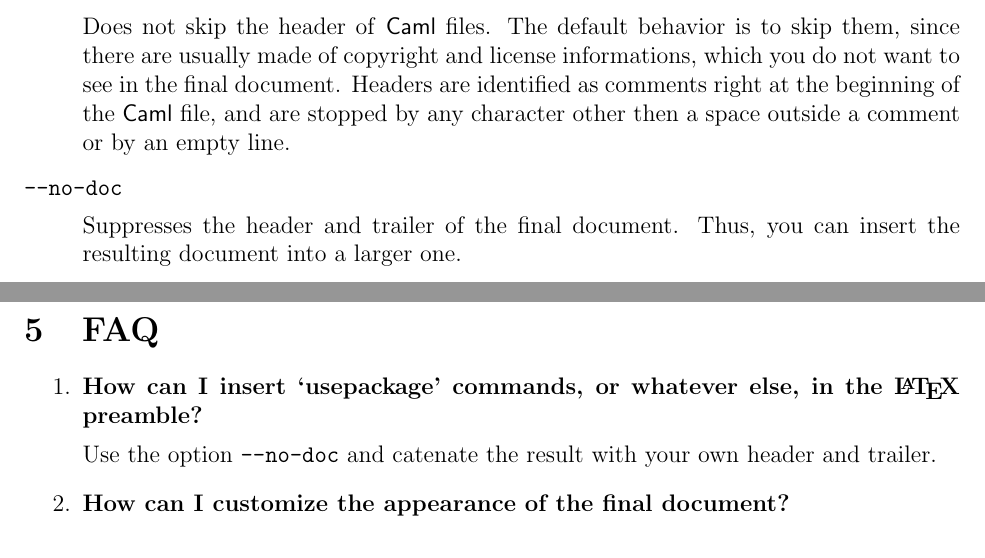
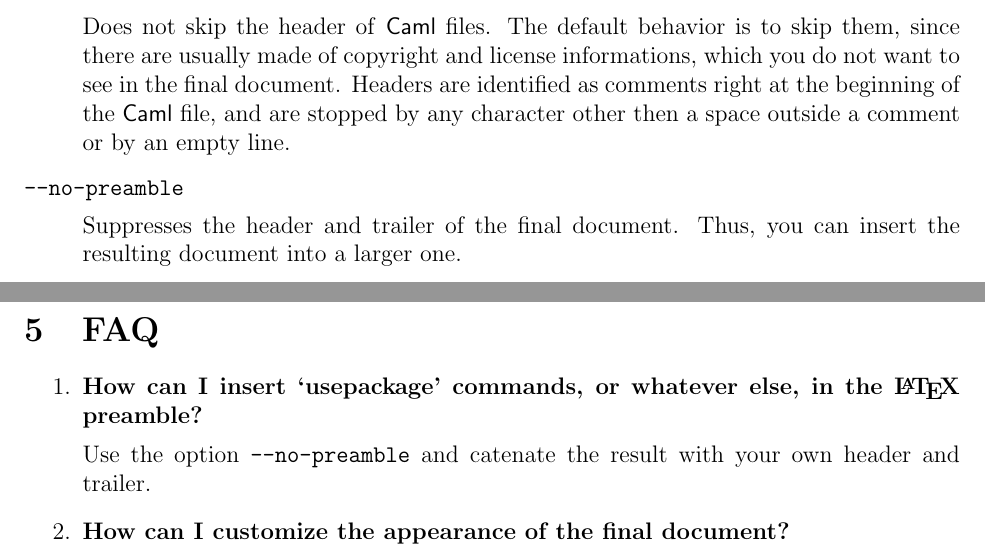
Before and after one commit to nojb/ocamlweb, a LaTeX document (doc/ocamlweb-man.tex): two parts of pages 3 and 4 of 4, joined at a grey line, cut so that both start at the same text. Compiled offline with pdfLaTeX.

Commit message:
no-doc -> no-preamble

```diff
--- a/doc/ocamlweb-man.tex
+++ b/doc/ocamlweb-man.tex
@@ -176,7 +176,7 @@ document.
   \Caml\ file, and are stopped by any character other then a space
   outside a comment or by an empty line.
 
-\item[\texttt{--no-doc}] ~\par
+\item[\texttt{--no-preamble}] ~\par
 
   Suppresses the header and trailer of the final document. Thus, you can
   insert the resulting document into a larger one.
@@ -209,7 +209,7 @@ document.
 \item \textbf{How can I insert `usepackage' commands, or whatever else,
   in the \LaTeX\ preamble?} ~\par
 
-  Use the option \texttt{--no-doc} and catenate the result with your
+  Use the option \texttt{--no-preamble} and catenate the result with your
   own header and trailer.
 
 \item \textbf{How can I customize the appearance of the final
```
Also changed, not shown: 4 other files.
